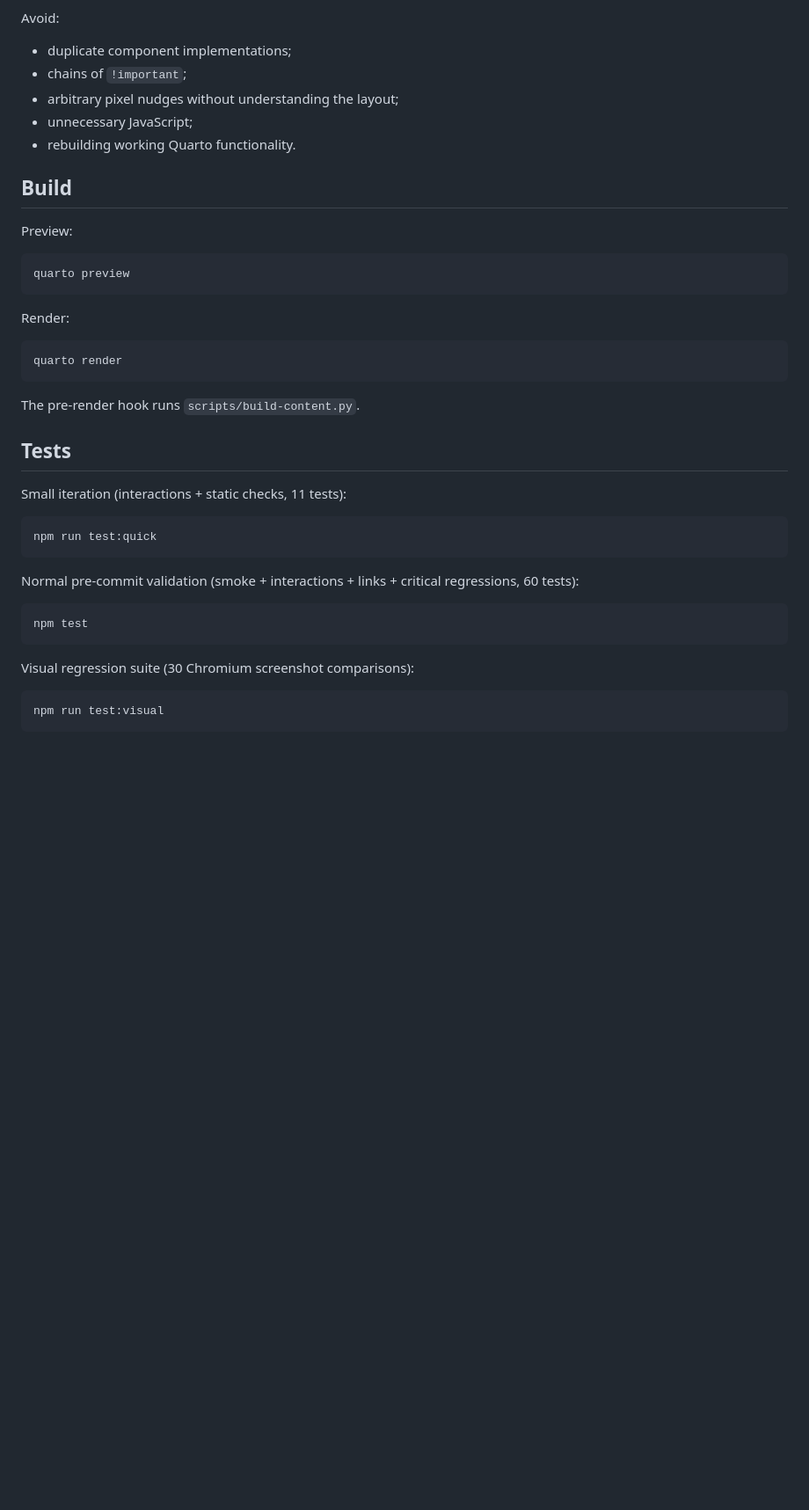
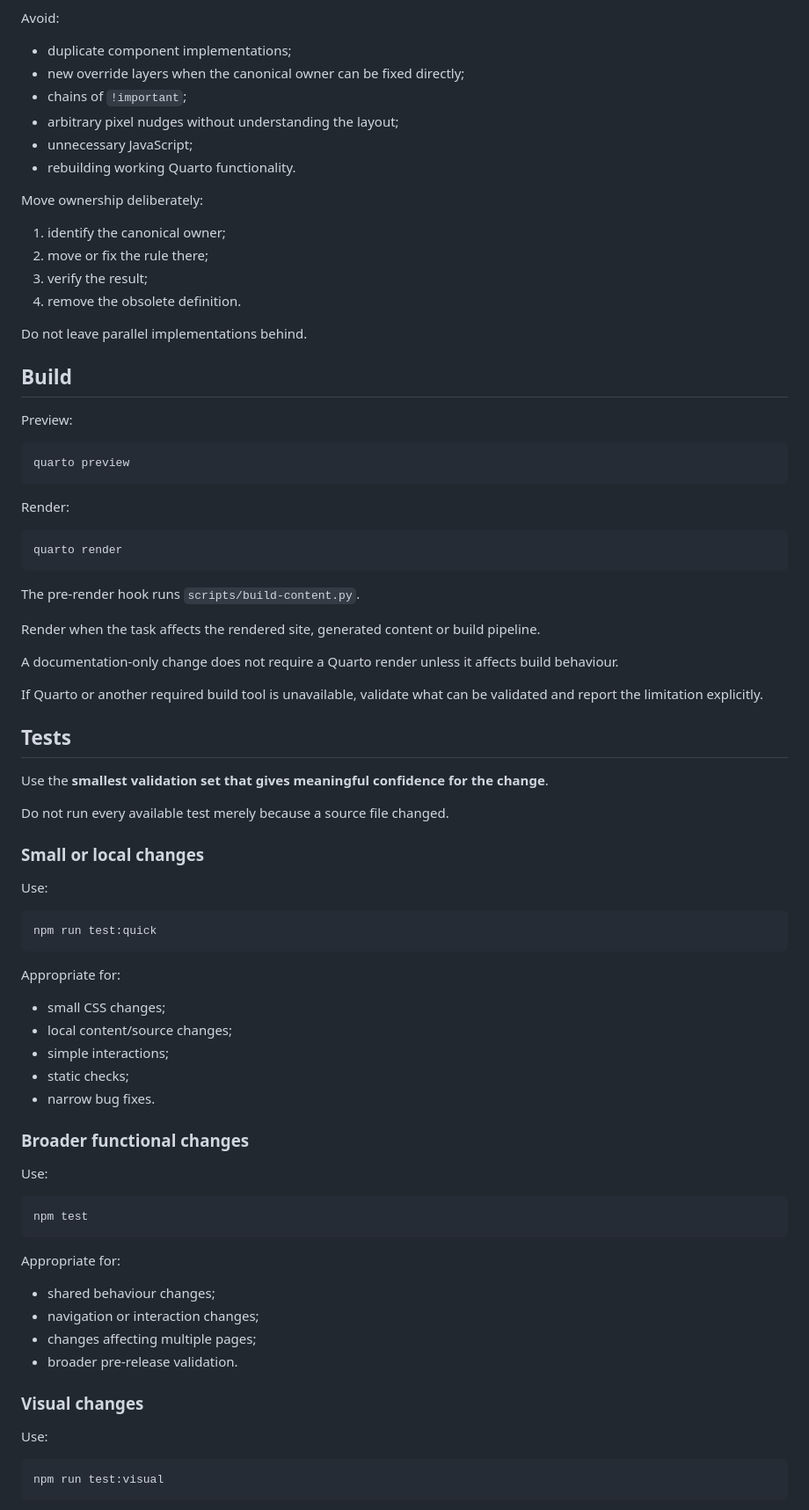
Before and after one commit to sfanzon/Quarto-Website-git, a Markdown page: AGENTS.md, the part around one of its changes. Shown at 88% size. Rendered like a GitHub page; blank space fills up the shorter version.

````diff
--- a/AGENTS.md
+++ b/AGENTS.md
@@ -148,10 +150,20 @@ Prefer:
 Avoid:
 
 - duplicate component implementations;
+- new override layers when the canonical owner can be fixed directly;
 - chains of `!important`;
 - arbitrary pixel nudges without understanding the layout;
 - unnecessary JavaScript;
 - rebuilding working Quarto functionality.
+
+Move ownership deliberately:
+
+1. identify the canonical owner;
+2. move or fix the rule there;
+3. verify the result;
+4. remove the obsolete definition.
+
+Do not leave parallel implementations behind.
 
 ## Build
 
@@ -169,21 +181,52 @@ quarto render
 
 The pre-render hook runs `scripts/build-content.py`.
 
+Render when the task affects the rendered site, generated content or build pipeline.
+
+A documentation-only change does not require a Quarto render unless it affects build behaviour.
+
+If Quarto or another required build tool is unavailable, validate what can be validated and report the limitation explicitly.
+
 ## Tests
 
-Small iteration (interactions + static checks, 11 tests):
+Use the **smallest validation set that gives meaningful confidence for the change**.
+
+Do not run every available test merely because a source file changed.
+
+### Small or local changes
+
+Use:
 
 ```bash
 npm run test:quick
 ```
 
-Normal pre-commit validation (smoke + interactions + links + critical regressions, 60 tests):
+Appropriate for:
+
+- small CSS changes;
+- local content/source changes;
+- simple interactions;
+- static checks;
+- narrow bug fixes.
+
+### Broader functional changes
+
+Use:
 
 ```bash
 npm test
 ```
 
-Visual regression suite (30 Chromium screenshot comparisons):
+Appropriate for:
+
+- shared behaviour changes;
+- navigation or interaction changes;
+- changes affecting multiple pages;
+- broader pre-release validation.
+
+### Visual changes
+
+Use:
 
 ```bash
 npm run test:visual
````
Also changed, not shown: other parts of AGENTS.md (+103 -47 lines).
